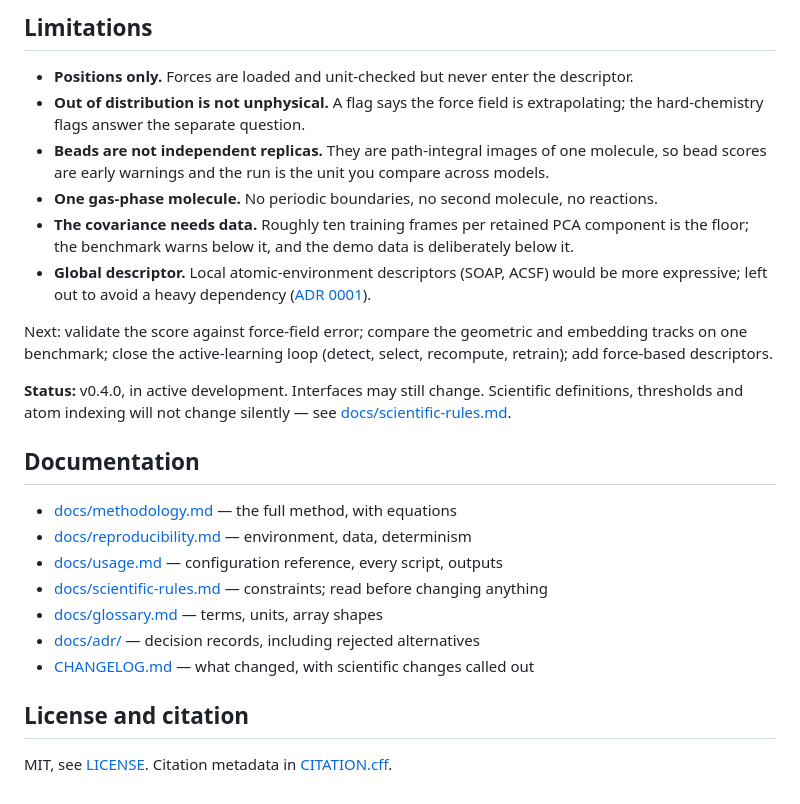
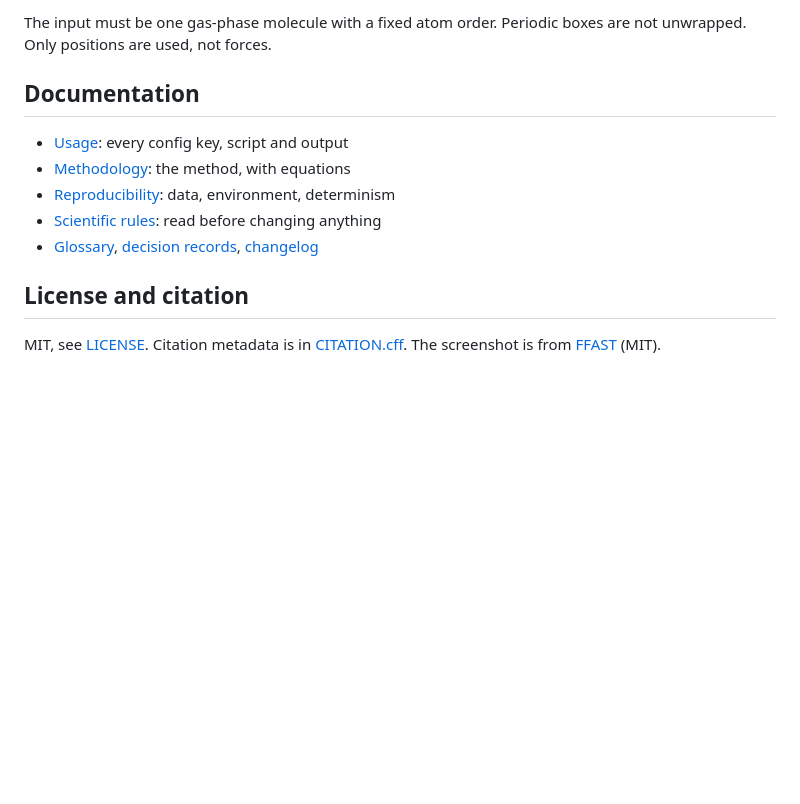
Before and after one commit to AntonCh-G/DetectAna, a Markdown page: README.md, the part around one of its changes. GitHub-like rendering; blank space fills up the shorter version.

```diff
--- a/README.md
+++ b/README.md
@@ -162,39 +96,15 @@ docs/              methodology, reproducibility, usage, scientific-rules,
-## Limitations
-
-- **Positions only.** Forces are loaded and unit-checked but never enter the
-  descriptor.
-- **Out of distribution is not unphysical.** A flag says the force field is
-  extrapolating; the hard-chemistry flags answer the separate question.
-- **Beads are not independent replicas.** They are path-integral images of one
-  molecule, so bead scores are early warnings and the run is the unit you compare
-  across models.
-- **One gas-phase molecule.** No periodic boundaries, no second molecule, no
-  reactions.
-- **The covariance needs data.** Roughly ten training frames per retained PCA
-  component is the floor; the benchmark warns below it, and the demo data is
-  deliberately below it.
-- **Global descriptor.** Local atomic-environment descriptors (SOAP, ACSF) would
-  be more expressive; left out to avoid a heavy dependency
-  ([ADR 0001](docs/adr/0001-ood-scoring-method.md)).
-
-Next: validate the score against force-field error; compare the geometric and
-embedding tracks on one benchmark; close the active-learning loop (detect, select,
-recompute, retrain); add force-based descriptors.
-
-**Status:** v0.4.0, in active development. Interfaces may still change. Scientific
-definitions, thresholds and atom indexing will not change silently — see
-[docs/scientific-rules.md](docs/scientific-rules.md).
+The input must be one gas-phase molecule with a fixed atom order. Periodic
+boxes are not unwrapped. Only positions are used, not forces.
 
 ## Documentation
 
-- [docs/methodology.md](docs/methodology.md) — the full method, with equations
-- [docs/reproducibility.md](docs/reproducibility.md) — environment, data, determinism
-- [docs/usage.md](docs/usage.md) — configuration reference, every script, outputs
-- [docs/scientific-rules.md](docs/scientific-rules.md) — constraints; read before changing anything
-- [docs/glossary.md](docs/glossary.md) — terms, units, array shapes
-- [docs/adr/](docs/adr/) — decision records, including rejected alternatives
-- [CHANGELOG.md](CHANGELOG.md) — what changed, with scientific changes called out
+- [Usage](docs/usage.md): every config key, script and output
+- [Methodology](docs/methodology.md): the method, with equations
+- [Reproducibility](docs/reproducibility.md): data, environment, determinism
+- [Scientific rules](docs/scientific-rules.md): read before changing anything
+- [Glossary](docs/glossary.md), [decision records](docs/adr/), [changelog](CHANGELOG.md)
 
 ## License and citation
 
-MIT, see [LICENSE](LICENSE). Citation metadata in [CITATION.cff](CITATION.cff).
+MIT, see [LICENSE](LICENSE). Citation metadata is in [CITATION.cff](CITATION.cff).
+The screenshot is from [FFAST](https://github.com/TCPUniLU/FFAST) (MIT).
```
Also changed, not shown: other parts of README.md (+61 -127 lines), docs/images/ffast-live-monitoring.png (added).
